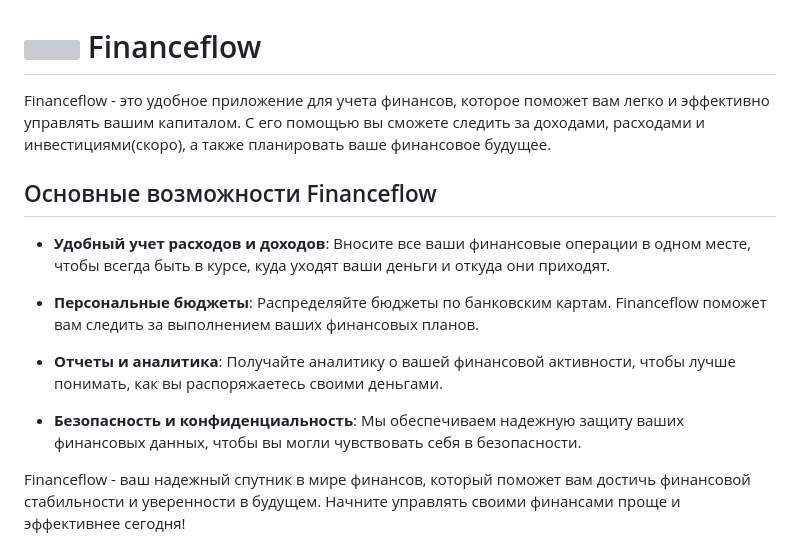
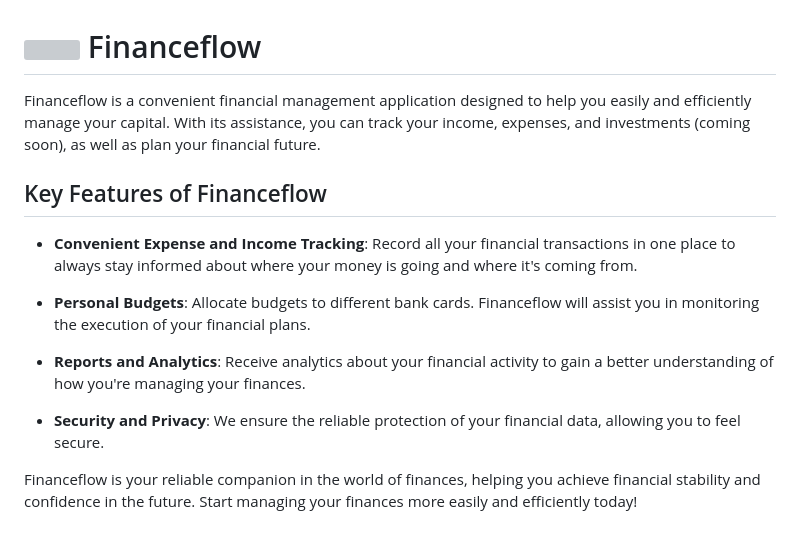
Before and after one commit to nvsces/finance-app, a Markdown page: README.md, the part around one of its changes. Drawn GitHub-style; grey boxes are pictures that could not be loaded.

```diff
--- a/README.md
+++ b/README.md
@@ -1,18 +1,19 @@
 <h1><img src="https://media.tenor.com/nJDAgh_80UMAAAAi/nabung-investasi.gif" width="60" /> Financeflow</h1>
 
-Financeflow - это удобное приложение для учета финансов, которое поможет вам легко и эффективно управлять вашим капиталом. С его помощью вы сможете следить за доходами, расходами и инвестициями(скоро), а также планировать ваше финансовое будущее.
+Financeflow is a convenient financial management application designed to help you easily and efficiently manage your capital. With its assistance, you can track your income, expenses, and investments (coming soon), as well as plan your financial future.
 
-## Основные возможности Financeflow
+## Key Features of Financeflow
 
-- **Удобный учет расходов и доходов**: Вносите все ваши финансовые операции в одном месте, чтобы всегда быть в курсе, куда уходят ваши деньги и откуда они приходят.
+- **Convenient Expense and Income Tracking**: Record all your financial transactions in one place to always stay informed about where your money is going and where it's coming from.
 
-- **Персональные бюджеты**: Распределяйте бюджеты по банковским картам. Financeflow поможет вам следить за выполнением ваших финансовых планов.
+- **Personal Budgets**: Allocate budgets to different bank cards. Financeflow will assist you in monitoring the execution of your financial plans.
 
-- **Отчеты и аналитика**: Получайте аналитику о вашей финансовой активности, чтобы лучше понимать, как вы распоряжаетесь своими деньгами.
+- **Reports and Analytics**: Receive analytics about your financial activity to gain a better understanding of how you're managing your finances.
 
-- **Безопасность и конфиденциальность**: Мы обеспечиваем надежную защиту ваших финансовых данных, чтобы вы могли чувствовать себя в безопасности.
+- **Security and Privacy**: We ensure the reliable protection of your financial data, allowing you to feel secure.
 
-Financeflow - ваш надежный спутник в мире финансов, который поможет вам достичь финансовой стабильности и уверенности в будущем. Начните управлять своими финансами проще и эффективнее сегодня!
+Financeflow is your reliable companion in the world of finances, helping you achieve financial stability and confidence in the future. Start managing your finances more easily and efficiently today!
+
 
 
 <p align="center">
```
Also changed, not shown: other parts of README.md (+1 -0 lines).
